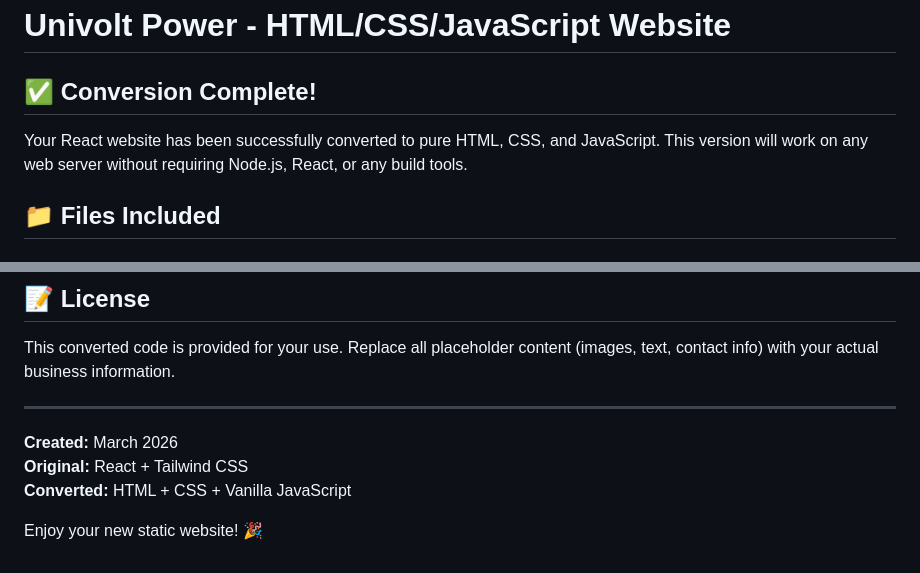
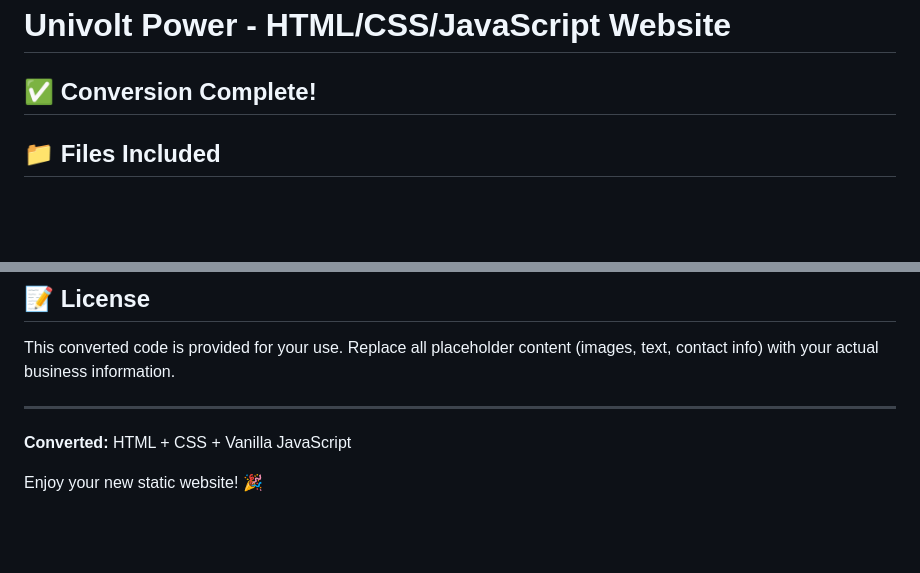
Before and after one commit to chemuu933/UniPower, a Markdown page: readme.md, 2 parts joined by grey strips. Drawn GitHub-style; blank space fills up the shorter version.

```diff
--- a/readme.md
+++ b/readme.md
@@ -2,7 +2,7 @@
 
 ## ✅ Conversion Complete!
 
-Your React website has been successfully converted to pure HTML, CSS, and JavaScript. This version will work on any web server without requiring Node.js, React, or any build tools.
+
 
 ## 📁 Files Included
 
@@ -216,8 +216,7 @@ This converted code is provided for your use. Replace all placeholder content (i
 
 ---
 
-**Created:** March 2026
-**Original:** React + Tailwind CSS
+
 **Converted:** HTML + CSS + Vanilla JavaScript
 
 Enjoy your new static website! 🎉
```
